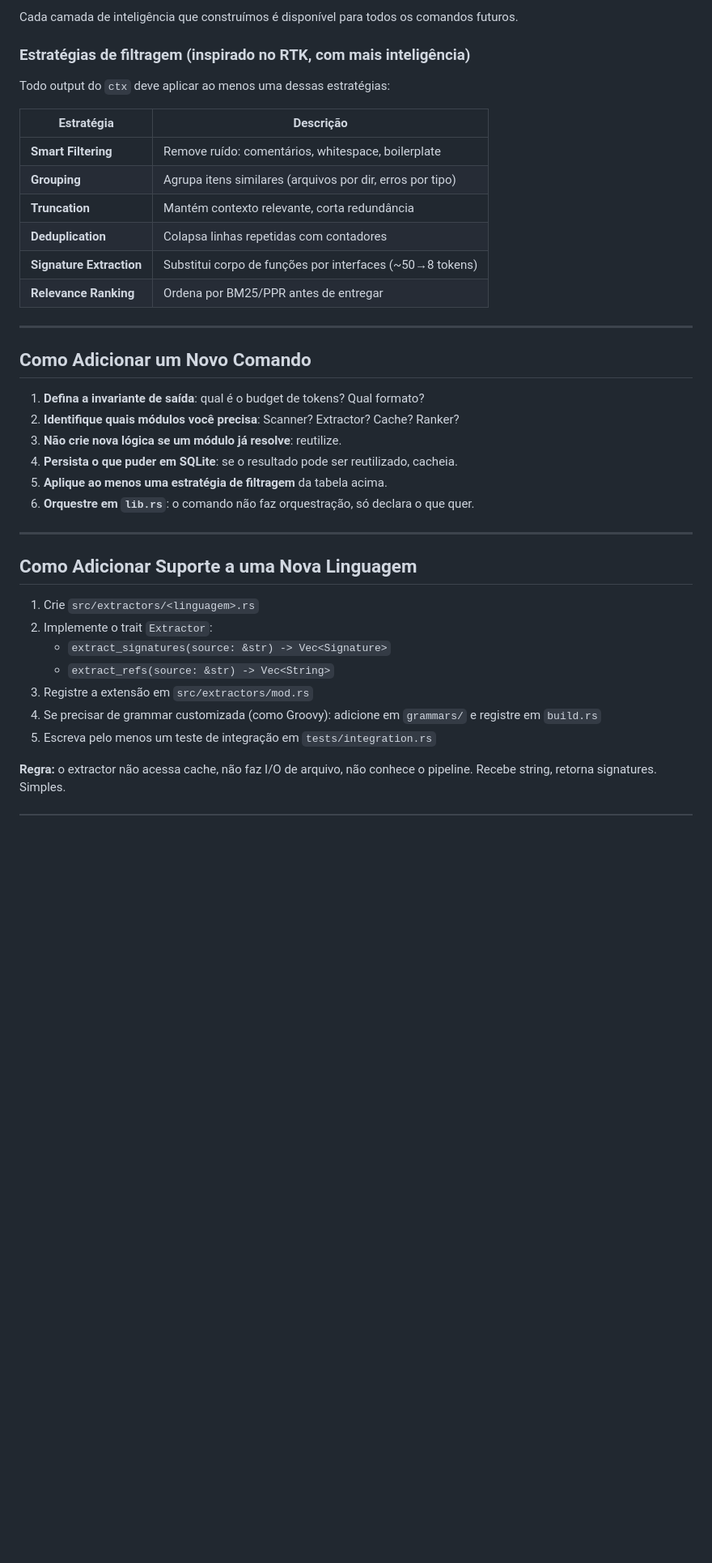
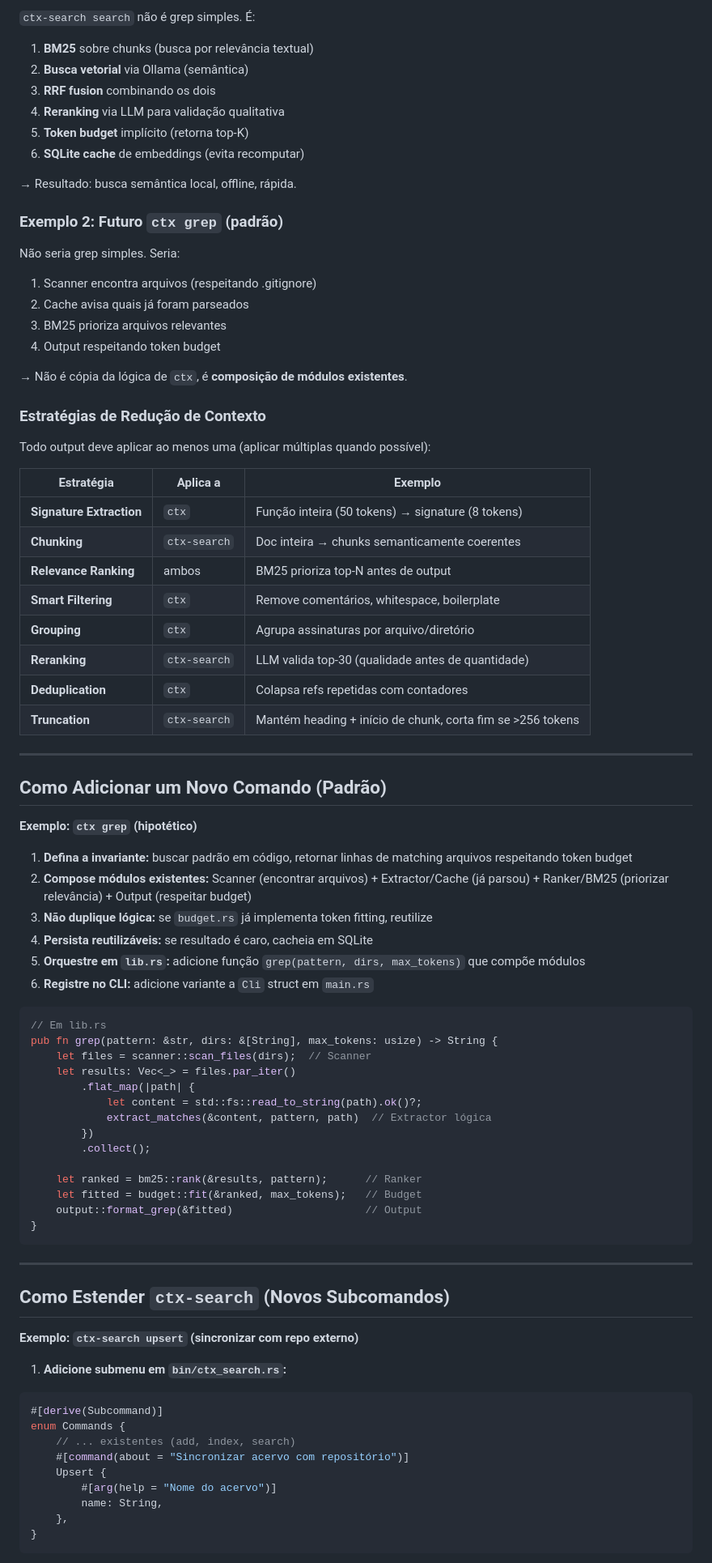
Before and after one commit to JaimeJunr/context-engine, a Markdown page: docs/patterns.md, the part around one of its changes. Shown at 81% size. Drawn GitHub-style; blank space fills up the shorter version.

Commit message:
docs: update patterns.md - add catalog pipeline, ctx-search patterns, composable examples

````diff
--- a/docs/patterns.md
+++ b/docs/patterns.md
@@ -66,40 +87,86 @@ Exemplo: se amanhã implementarmos `ctx grep`, ele não é um `grep` simples fil
 
-Cada camada de inteligência que construímos é disponível para todos os comandos futuros.
+`ctx-search search` não é grep simples. É:
+1. **BM25** sobre chunks (busca por relevância textual)
+2. **Busca vetorial** via Ollama (semântica)
+3. **RRF fusion** combinando os dois
+4. **Reranking** via LLM para validação qualitativa
+5. **Token budget** implícito (retorna top-K)
+6. **SQLite cache** de embeddings (evita recomputar)
 
-### Estratégias de filtragem (inspirado no RTK, com mais inteligência)
+→ Resultado: busca semântica local, offline, rápida.
 
-Todo output do `ctx` deve aplicar ao menos uma dessas estratégias:
+### Exemplo 2: Futuro `ctx grep` (padrão)
 
-| Estratégia | Descrição |
-|---|---|
-| **Smart Filtering** | Remove ruído: comentários, whitespace, boilerplate |
-| **Grouping** | Agrupa itens similares (arquivos por dir, erros por tipo) |
-| **Truncation** | Mantém contexto relevante, corta redundância |
-| **Deduplication** | Colapsa linhas repetidas com contadores |
-| **Signature Extraction** | Substitui corpo de funções por interfaces (~50→8 tokens) |
-| **Relevance Ranking** | Ordena por BM25/PPR antes de entregar |
+Não seria grep simples. Seria:
+1. Scanner encontra arquivos (respeitando .gitignore)
+2. Cache avisa quais já foram parseados
+3. BM25 prioriza arquivos relevantes
+4. Output respeitando token budget
+
+→ Não é cópia da lógica de `ctx`, é **composição de módulos existentes**.
+
+### Estratégias de Redução de Contexto
+
+Todo output deve aplicar ao menos uma (aplicar múltiplas quando possível):
+
+| Estratégia | Aplica a | Exemplo |
+|---|---|---|
+| **Signature Extraction** | `ctx` | Função inteira (50 tokens) → signature (8 tokens) |
+| **Chunking** | `ctx-search` | Doc inteira → chunks semanticamente coerentes |
+| **Relevance Ranking** | ambos | BM25 prioriza top-N antes de output |
+| **Smart Filtering** | `ctx` | Remove comentários, whitespace, boilerplate |
+| **Grouping** | `ctx` | Agrupa assinaturas por arquivo/diretório |
+| **Reranking** | `ctx-search` | LLM valida top-30 (qualidade antes de quantidade) |
+| **Deduplication** | `ctx` | Colapsa refs repetidas com contadores |
+| **Truncation** | `ctx-search` | Mantém heading + início de chunk, corta fim se >256 tokens |
 
 ---
 
-## Como Adicionar um Novo Comando
+## Como Adicionar um Novo Comando (Padrão)
 
-1. **Defina a invariante de saída**: qual é o budget de tokens? Qual formato?
-2. **Identifique quais módulos você precisa**: Scanner? Extractor? Cache? Ranker?
-3. **Não crie nova lógica se um módulo já resolve**: reutilize.
-4. **Persista o que puder em SQLite**: se o resultado pode ser reutilizado, cacheia.
-5. **Aplique ao menos uma estratégia de filtragem** da tabela acima.
-6. **Orquestre em `lib.rs`**: o comando não faz orquestração, só declara o que quer.
+**Exemplo: `ctx grep` (hipotético)**
+
+1. **Defina a invariante:** buscar padrão em código, retornar linhas de matching arquivos respeitando token budget
+2. **Compose módulos existentes:** Scanner (encontrar arquivos) + Extractor/Cache (já parsou) + Ranker/BM25 (priorizar relevância) + Output (respeitar budget)
+3. **Não duplique lógica:** se `budget.rs` já implementa token fitting, reutilize
+4. **Persista reutilizáveis:** se resultado é caro, cacheia em SQLite
+5. **Orquestre em `lib.rs`:** adicione função `grep(pattern, dirs, max_tokens)` que compõe módulos
+6. **Registre no CLI:** adicione variante a `Cli` struct em `main.rs`
+
+```rust
+// Em lib.rs
+pub fn grep(pattern: &str, dirs: &[String], max_tokens: usize) -> String {
+    let files = scanner::scan_files(dirs);  // Scanner
+    let results: Vec<_> = files.par_iter()
+        .flat_map(|path| {
+            let content = std::fs::read_to_string(path).ok()?;
+            extract_matches(&content, pattern, path)  // Extractor lógica
+        })
+        .collect();
+
+    let ranked = bm25::rank(&results, pattern);      // Ranker
+    let fitted = budget::fit(&ranked, max_tokens);   // Budget
+    output::format_grep(&fitted)                     // Output
+}
+```
 
 ---
 
-## Como Adicionar Suporte a uma Nova Linguagem
+## Como Estender `ctx-search` (Novos Subcomandos)
 
-1. Crie `src/extractors/<linguagem>.rs`
-2. Implemente o trait `Extractor`:
-   - `extract_signatures(source: &str) -> Vec<Signature>`
-   - `extract_refs(source: &str) -> Vec<String>`
-3. Registre a extensão em `src/extractors/mod.rs`
-4. Se precisar de grammar customizada (como Groovy): adicione em `grammars/` e registre em `build.rs`
-5. Escreva pelo menos um teste de integração em `tests/integration.rs`
+**Exemplo: `ctx-search upsert` (sincronizar com repo externo)**
 
-**Regra:** o extractor não acessa cache, não faz I/O de arquivo, não conhece o pipeline. Recebe string, retorna signatures. Simples.
+1. **Adicione submenu em `bin/ctx_search.rs`:**
+
+```rust
+#[derive(Subcommand)]
+enum Commands {
+    // ... existentes (add, index, search)
+    #[command(about = "Sincronizar acervo com repositório")]
+    Upsert {
+        #[arg(help = "Nome do acervo")]
+        name: String,
+    },
+}
+```
+
````
Also changed, not shown: other parts of docs/patterns.md (+149 -35 lines).
